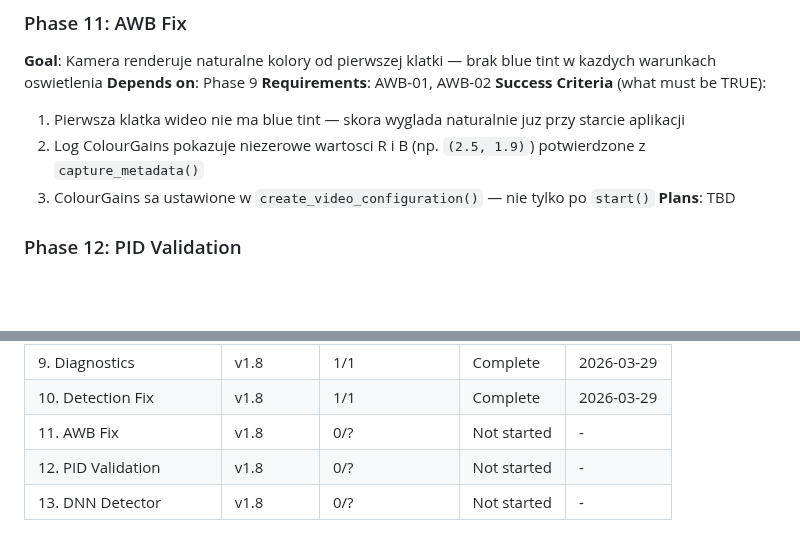
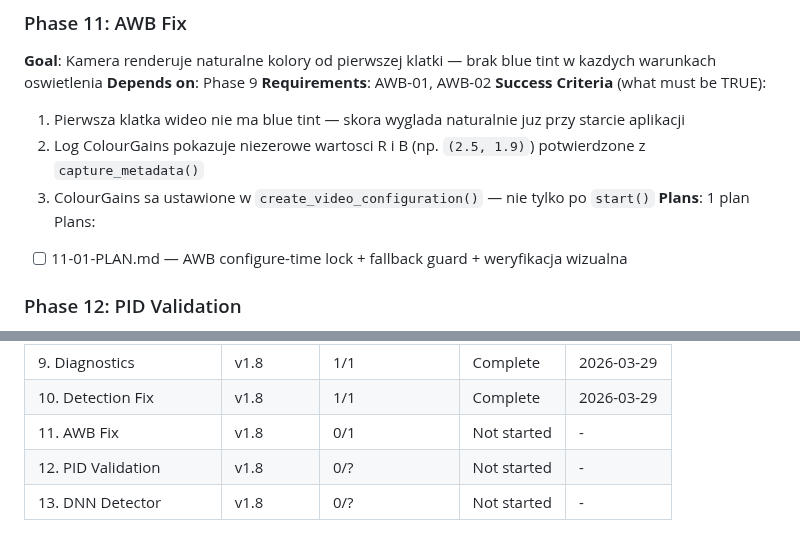
Before and after one commit to MateuszParol/ARIES-LITE, a Markdown page: .planning/ROADMAP.md, 2 parts joined by grey strips. Drawn GitHub-style; blank space fills up the shorter version.

Commit message:
docs(11-awb-fix): create phase plan

```diff
--- a/.planning/ROADMAP.md
+++ b/.planning/ROADMAP.md
@@ -79,7 +79,9 @@ Plans:
   1. Pierwsza klatka wideo nie ma blue tint — skora wyglada naturalnie juz przy starcie aplikacji
   2. Log ColourGains pokazuje niezerowe wartosci R i B (np. `(2.5, 1.9)`) potwierdzone z `capture_metadata()`
   3. ColourGains sa ustawione w `create_video_configuration()` — nie tylko po `start()`
-**Plans**: TBD
+**Plans**: 1 plan
+Plans:
+- [ ] 11-01-PLAN.md — AWB configure-time lock + fallback guard + weryfikacja wizualna
 
 ### Phase 12: PID Validation
 **Goal**: Oba serwomotory reaguja na ruch twarzy i konwerguja do srodka kadru bez ucieczki
@@ -115,6 +117,6 @@ Plans:
 | 8. Scanning Logic | v1.7 | 1/1 | Complete | 2026-03-27 |
 | 9. Diagnostics | v1.8 | 1/1 | Complete   | 2026-03-29 |
 | 10. Detection Fix | v1.8 | 1/1 | Complete    | 2026-03-29 |
-| 11. AWB Fix | v1.8 | 0/? | Not started | - |
+| 11. AWB Fix | v1.8 | 0/1 | Not started | - |
 | 12. PID Validation | v1.8 | 0/? | Not started | - |
 | 13. DNN Detector | v1.8 | 0/? | Not started | - |
```
Also changed, not shown: 1 other file.
